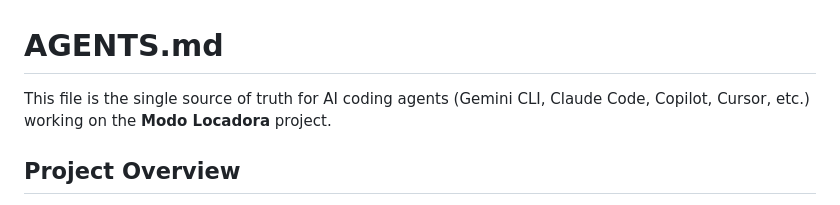
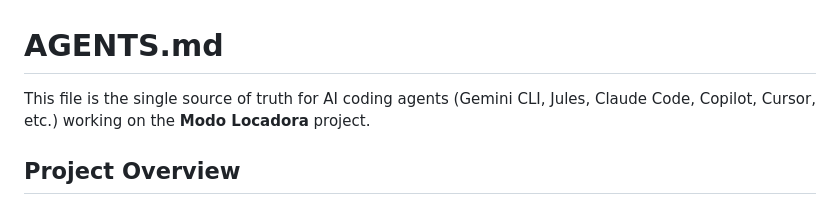
Before and after one commit to cmellojr/modo-locadora, a Markdown page: AGENTS.md, the part around the change. Rendered like a GitHub page.

Commit message:
docs: update agent list in AGENTS.md

```diff
--- a/AGENTS.md
+++ b/AGENTS.md
@@ -1,6 +1,6 @@
 # AGENTS.md
 
-This file is the single source of truth for AI coding agents (Gemini CLI, Claude Code, Copilot, Cursor, etc.) working on the **Modo Locadora** project.
+This file is the single source of truth for AI coding agents (Gemini CLI, Jules, Claude Code, Copilot, Cursor, etc.) working on the **Modo Locadora** project.
 
 ## Project Overview
 
```
